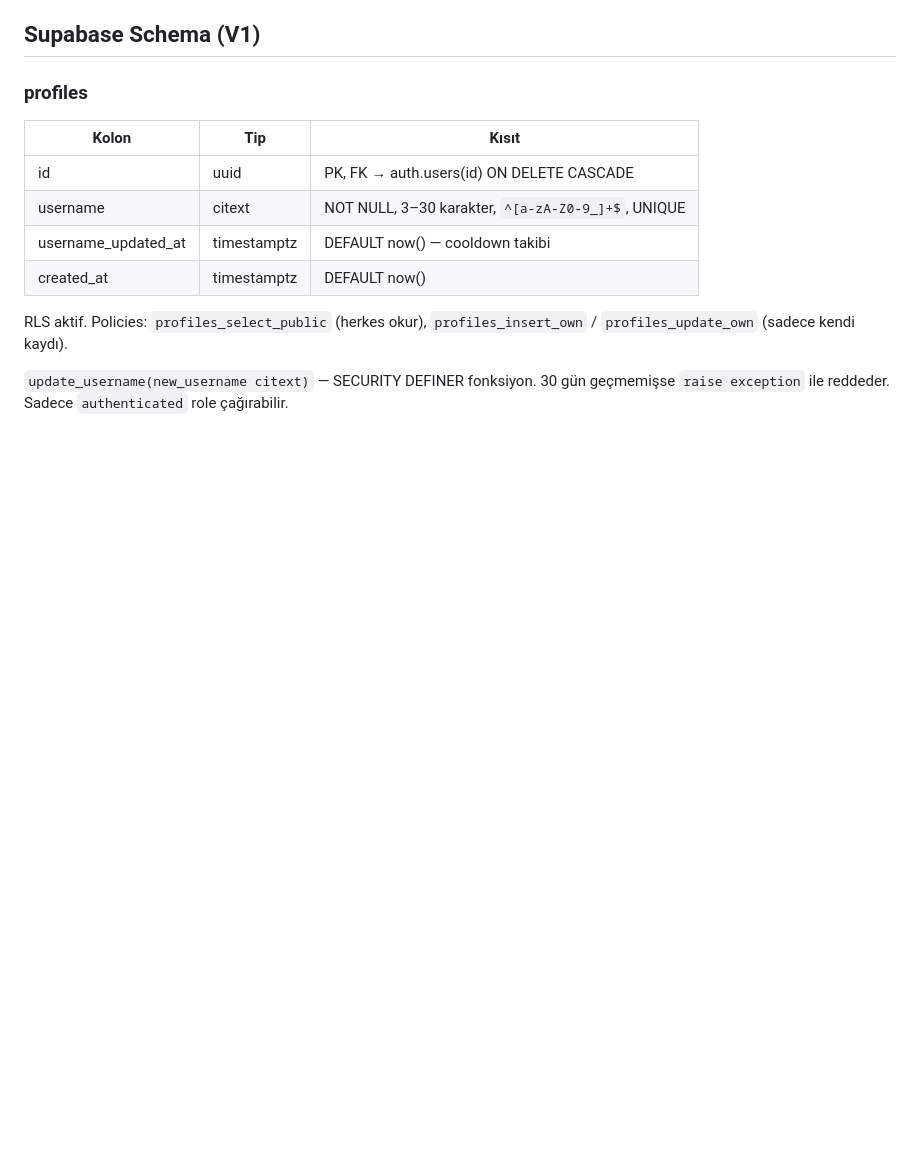
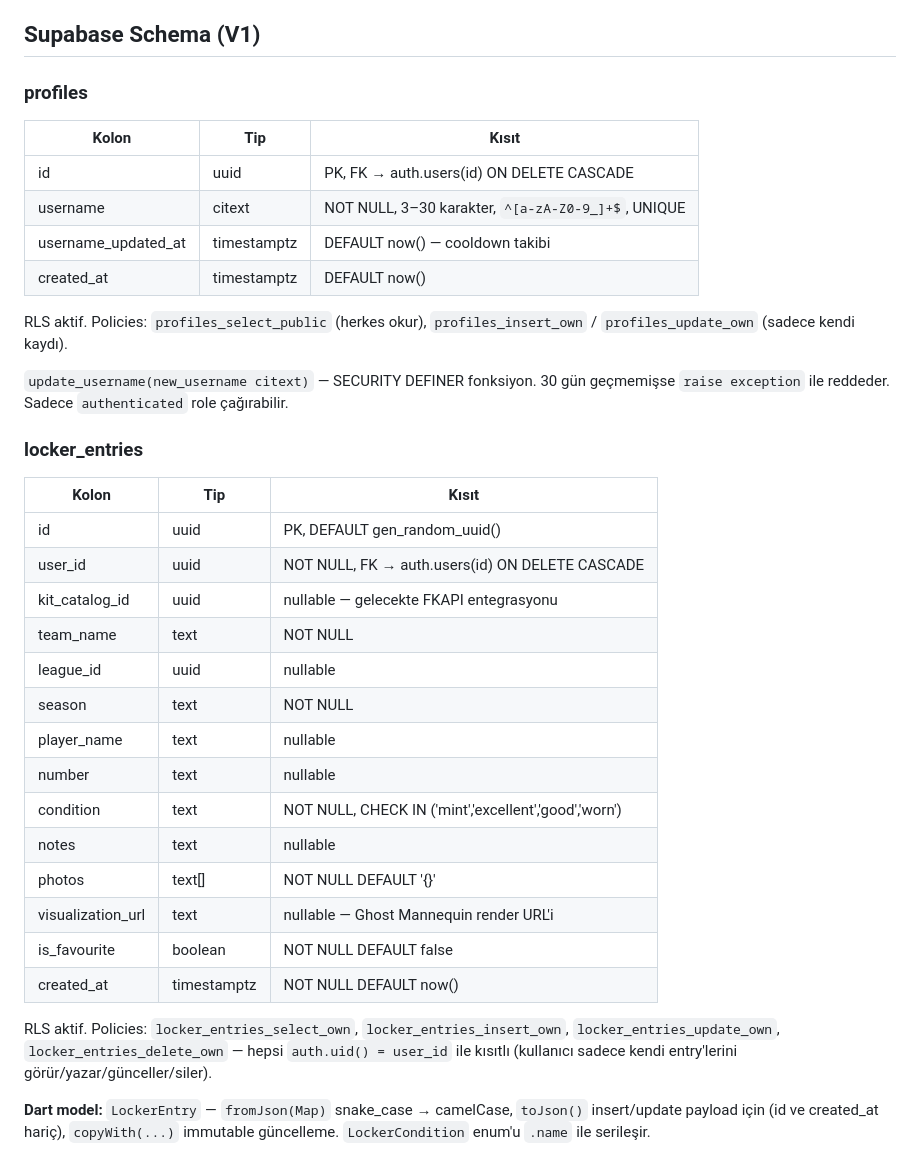
Before and after one commit to UmutVeral/kitlocker, a Markdown page: CONTEXT.md, the part around one of its changes. GitHub-like rendering; blank space fills up the shorter version.

```diff
--- a/CONTEXT.md
+++ b/CONTEXT.md
@@ -104,3 +127,25 @@ supabase/
 RLS aktif. Policies: `profiles_select_public` (herkes okur), `profiles_insert_own` / `profiles_update_own` (sadece kendi kaydı).
 
 `update_username(new_username citext)` — SECURITY DEFINER fonksiyon. 30 gün geçmemişse `raise exception` ile reddeder. Sadece `authenticated` role çağırabilir.
+
+### locker_entries
+| Kolon | Tip | Kısıt |
+|-------|-----|-------|
+| id | uuid | PK, DEFAULT gen_random_uuid() |
+| user_id | uuid | NOT NULL, FK → auth.users(id) ON DELETE CASCADE |
+| kit_catalog_id | uuid | nullable — gelecekte FKAPI entegrasyonu |
+| team_name | text | NOT NULL |
+| league_id | uuid | nullable |
+| season | text | NOT NULL |
+| player_name | text | nullable |
+| number | text | nullable |
+| condition | text | NOT NULL, CHECK IN ('mint','excellent','good','worn') |
+| notes | text | nullable |
+| photos | text[] | NOT NULL DEFAULT '{}' |
+| visualization_url | text | nullable — Ghost Mannequin render URL'i |
+| is_favourite | boolean | NOT NULL DEFAULT false |
+| created_at | timestamptz | NOT NULL DEFAULT now() |
+
+RLS aktif. Policies: `locker_entries_select_own`, `locker_entries_insert_own`, `locker_entries_update_own`, `locker_entries_delete_own` — hepsi `auth.uid() = user_id` ile kısıtlı (kullanıcı sadece kendi entry'lerini görür/yazar/günceller/siler).
+
+**Dart model:** `LockerEntry` — `fromJson(Map)` snake_case → camelCase, `toJson()` insert/update payload için (id ve created_at hariç), `copyWith(...)` immutable güncelleme. `LockerCondition` enum'u `.name` ile serileşir.
```
Also changed, not shown: other parts of CONTEXT.md (+26 -3 lines).
